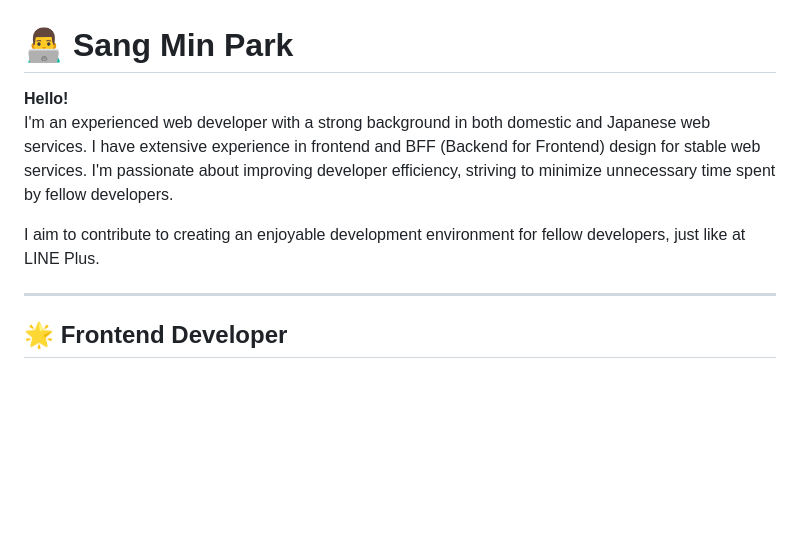
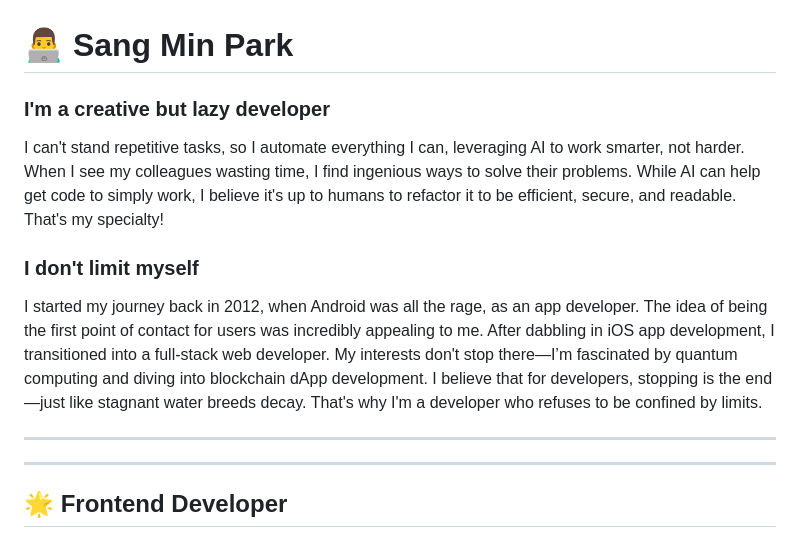
Before and after one commit to ronparkdev/ronparkdev, a Markdown page: README.md, the part around the change. Rendered like a GitHub page; blank space fills up the shorter version.

```diff
--- a/README.md
+++ b/README.md
@@ -1,9 +1,12 @@
 # 👨‍💻 Sang Min Park
 
-**Hello!**
-I'm an experienced web developer with a strong background in both domestic and Japanese web services. I have extensive experience in frontend and BFF (Backend for Frontend) design for stable web services. I'm passionate about improving developer efficiency, striving to minimize unnecessary time spent by fellow developers.
+### **I'm a creative but lazy developer**
+I can't stand repetitive tasks, so I automate everything I can, leveraging AI to work smarter, not harder. When I see my colleagues wasting time, I find ingenious ways to solve their problems. While AI can help get code to simply work, I believe it's up to humans to refactor it to be efficient, secure, and readable. That's my specialty!
 
-I aim to contribute to creating an enjoyable development environment for fellow developers, just like at LINE Plus.
+### **I don't limit myself**
+I started my journey back in 2012, when Android was all the rage, as an app developer. The idea of being the first point of contact for users was incredibly appealing to me. After dabbling in iOS app development, I transitioned into a full-stack web developer. My interests don't stop there—I’m fascinated by quantum computing and diving into blockchain dApp development. I believe that for developers, stopping is the end—just like stagnant water breeds decay. That's why I'm a developer who refuses to be confined by limits.
+
+---
 
 ---
 
```
